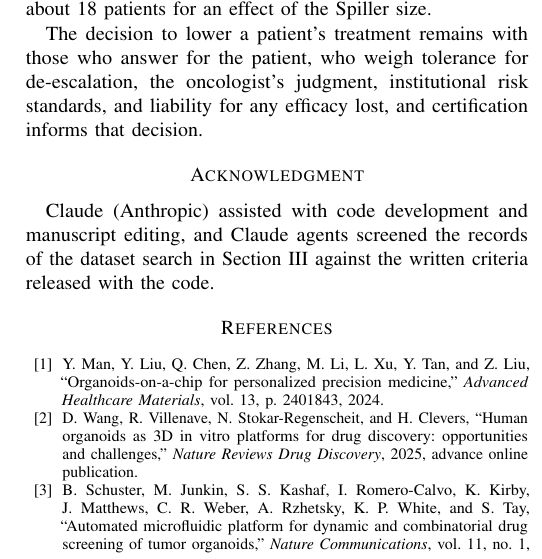
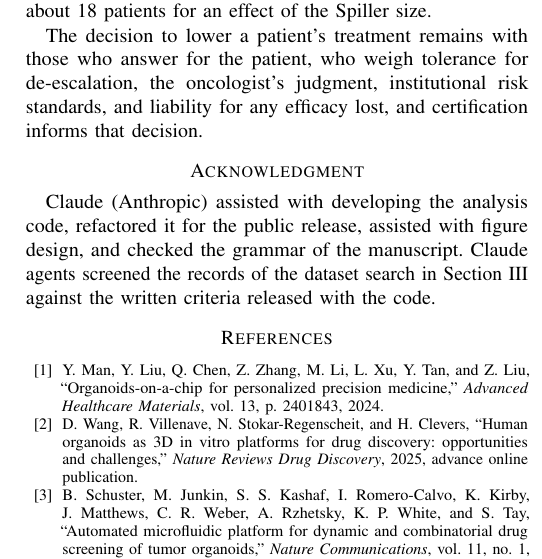
Before and after one commit to yingzhe0301-IM/BIBM2026_ooc_rl, a LaTeX paper (paper/overleaf_ready/main.tex): part of one column of page 8 of 8, cut so that both start at the same text. Compiled offline with pdfLaTeX; a missing font is replaced by an installed copy or a similar font; a LaTeX package or settings file that is missing is left out.

Commit message:
Spell out the AI use in the Acknowledgment

```diff
--- a/paper/overleaf_ready/main.tex
+++ b/paper/overleaf_ready/main.tex
@@ -303,7 +303,7 @@ The decision to lower a patient's treatment remains with those who answer for th
 
 \section*{Acknowledgment}
 
-Claude (Anthropic) assisted with code development and manuscript editing, and Claude agents screened the records of the dataset search in Section~\ref{sec:data} against the written criteria released with the code.
+Claude (Anthropic) assisted with developing the analysis code, refactored it for the public release, assisted with figure design, and checked the grammar of the manuscript. Claude agents screened the records of the dataset search in Section~\ref{sec:data} against the written criteria released with the code.
 
 \bibliographystyle{IEEEtran}
 \bibliography{refs}
```
